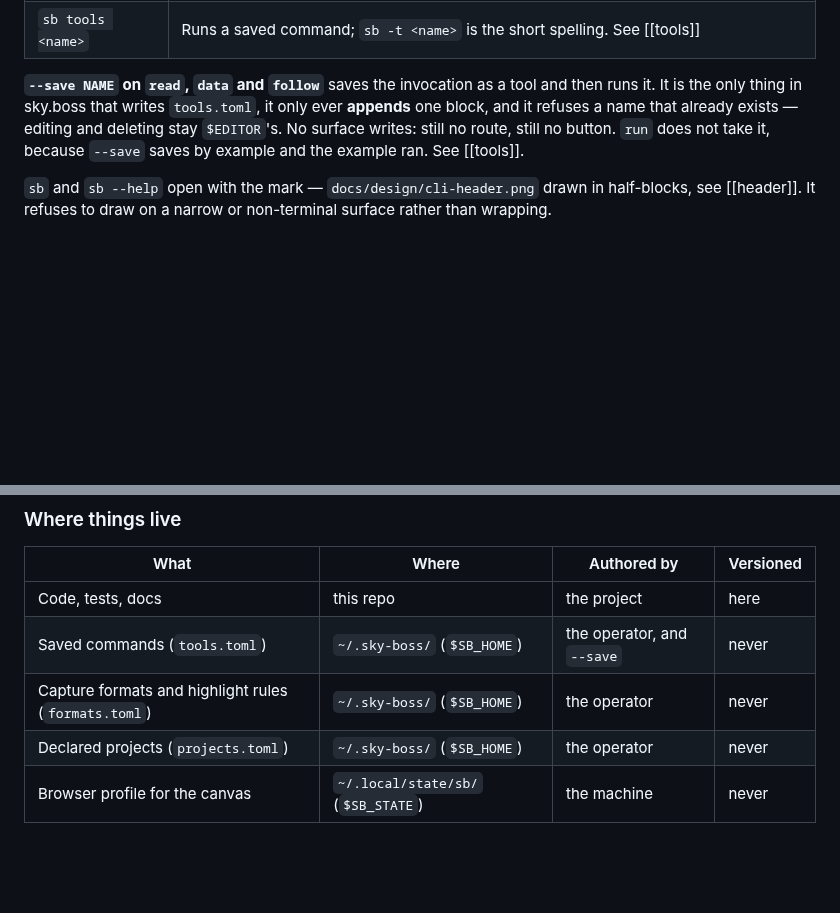
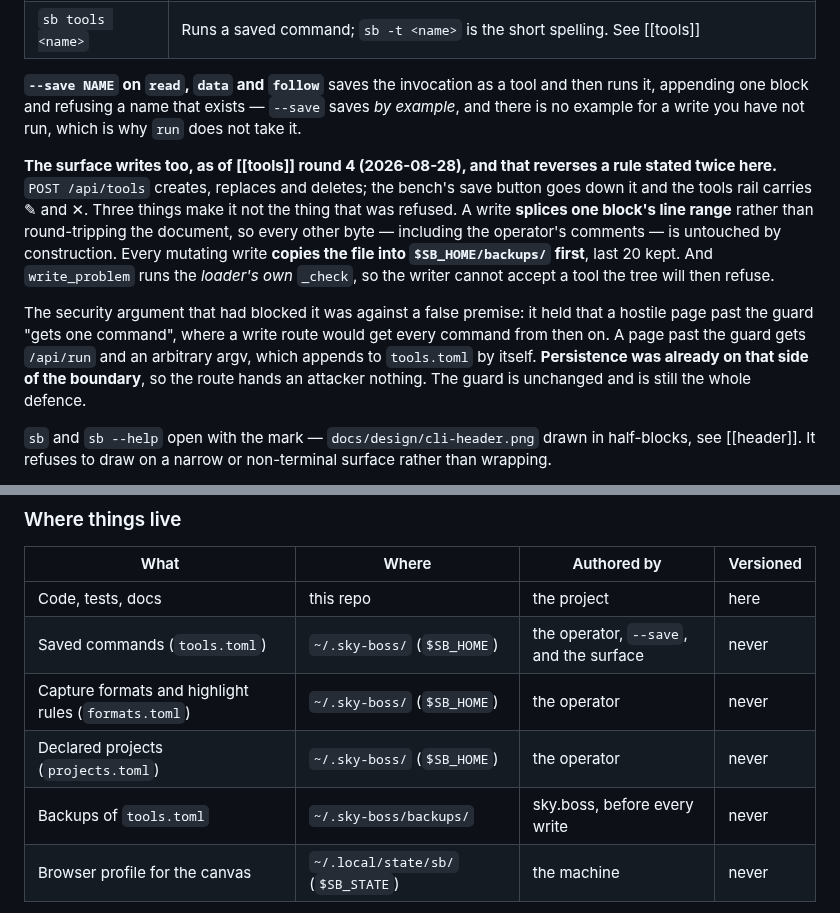
Before and after one commit to skyrowlabs/sky-boss, a Markdown page: CLAUDE.md, 2 parts joined by grey strips. GitHub-like rendering; blank space fills up the shorter version.

Commit message:
docs(tools): round 4 closed — the interface writes
Rule 4 rewritten in place with the original kept as a block quote, because
its final clause named the condition for its own reversal: "the button can
be added later against a design that has thought about it."

CLAUDE.md, its Where-things-live table (backups are a new row) and the
README all updated. The README's saving section now leads with the bench
rather than with --save.

Notes records what the build found: the security premise that was false the
day /api/run shipped, why splicing beat tomlkit, the blank-line off-by-one
in both directions, --save's act/observe split turning out to be a
mechanism rather than a principle, and the catalog shipping the run-path
argv where the edit needed the expansion.

Co-Authored-By: Claude Opus 5 (1M context) <noreply@anthropic.com>
Claude-Session: https://claude.ai/code/session_019T2x2nPzfkpE5HR5nKBVGK

```diff
--- a/CLAUDE.md
+++ b/CLAUDE.md
@@ -68,11 +68,23 @@ replaced by a browser one the same day. What exists:
 | `sb ui` | Opens the surface: **the canvas**, a command palette over tiled and floating windows, and **the workbench**, where a command gets authored. See [[workbench]] |
 | `sb tools <name>` | Runs a saved command; `sb -t <name>` is the short spelling. See [[tools]] |
 
-**`--save NAME` on `read`, `data` and `follow`** saves the invocation as a tool and then runs it. It
-is the only thing in sky.boss that writes `tools.toml`, it only ever **appends** one block, and it
-refuses a name that already exists — editing and deleting stay `$EDITOR`'s. No surface writes: still
-no route, still no button. `run` does not take it, because `--save` saves by example and the example
-ran. See [[tools]].
+**`--save NAME` on `read`, `data` and `follow`** saves the invocation as a tool and then runs it,
+appending one block and refusing a name that exists — `--save` saves *by example*, and there is no
+example for a write you have not run, which is why `run` does not take it.
+
+**The surface writes too, as of [[tools]] round 4 (2026-08-28), and that reverses a rule stated
+twice here.** `POST /api/tools` creates, replaces and deletes; the bench's save button goes down it
+and the tools rail carries ✎ and ✕. Three things make it not the thing that was refused. A write
+**splices one block's line range** rather than round-tripping the document, so every other byte —
+including the operator's comments — is untouched by construction. Every mutating write **copies the
+file into `$SB_HOME/backups/` first**, last 20 kept. And `write_problem` runs the *loader's own*
+`_check`, so the writer cannot accept a tool the tree will then refuse.
+
+The security argument that had blocked it was against a false premise: it held that a hostile page
+past the guard "gets one command", where a write route would get every command from then on. A page
+past the guard gets `/api/run` and an arbitrary argv, which appends to `tools.toml` by itself.
+**Persistence was already on that side of the boundary**, so the route hands an attacker nothing.
+The guard is unchanged and is still the whole defence.
 
 `sb` and `sb --help` open with the mark — `docs/design/cli-header.png` drawn in half-blocks, see
 [[header]]. It refuses to draw on a narrow or non-terminal surface rather than wrapping.
@@ -289,9 +301,10 @@ check there first.
 | What | Where | Authored by | Versioned |
 |---|---|---|---|
 | Code, tests, docs | this repo | the project | here |
-| Saved commands (`tools.toml`) | `~/.sky-boss/` (`$SB_HOME`) | the operator, and `--save` | never |
+| Saved commands (`tools.toml`) | `~/.sky-boss/` (`$SB_HOME`) | the operator, `--save`, and the surface | never |
 | Capture formats and highlight rules (`formats.toml`) | `~/.sky-boss/` (`$SB_HOME`) | the operator | never |
 | Declared projects (`projects.toml`) | `~/.sky-boss/` (`$SB_HOME`) | the operator | never |
+| Backups of `tools.toml` | `~/.sky-boss/backups/` | sky.boss, before every write | never |
 | Browser profile for the canvas | `~/.local/state/sb/` (`$SB_STATE`) | the machine | never |
 
 **`$SB_HOME` is the operator content directory, and it is outside the repo with no fallback path
```
Also changed, not shown: README.md (+10 -3 lines), 2 other files.
